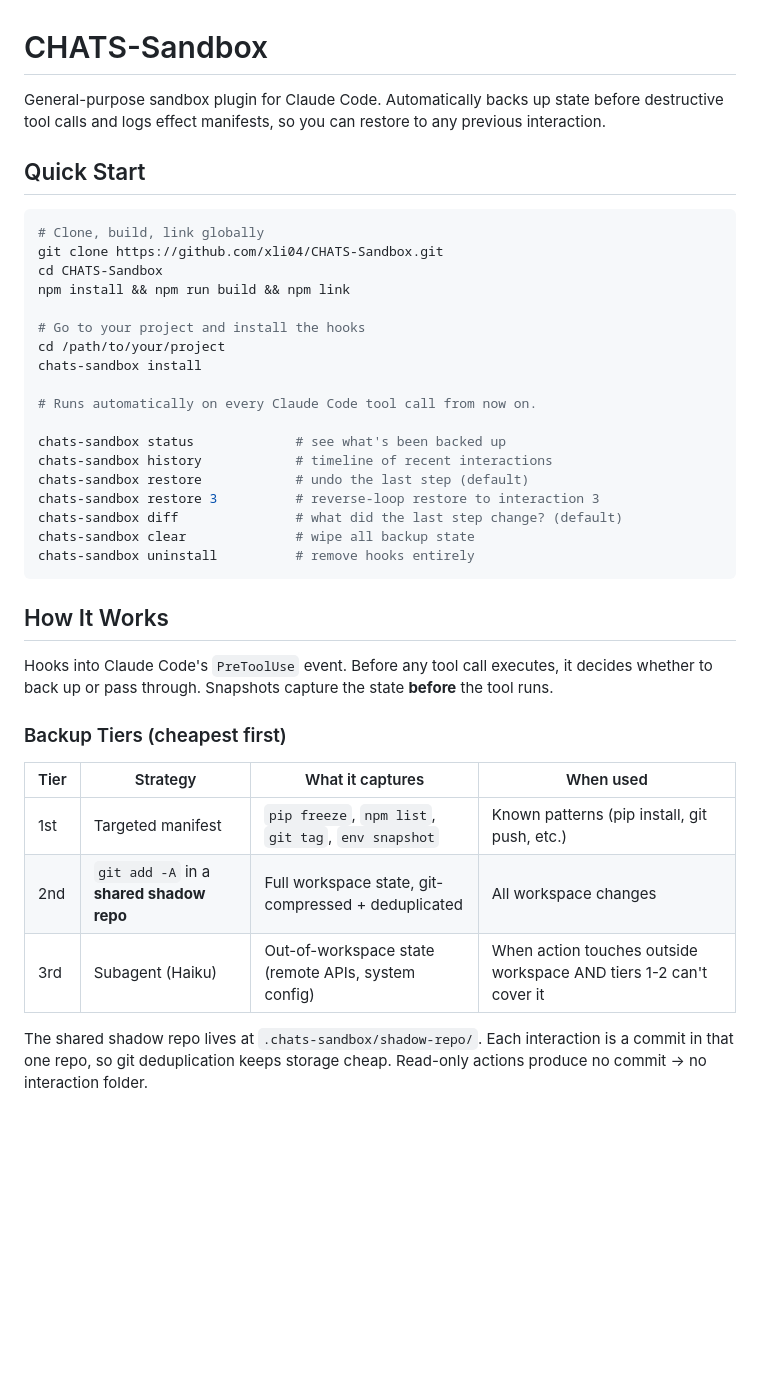
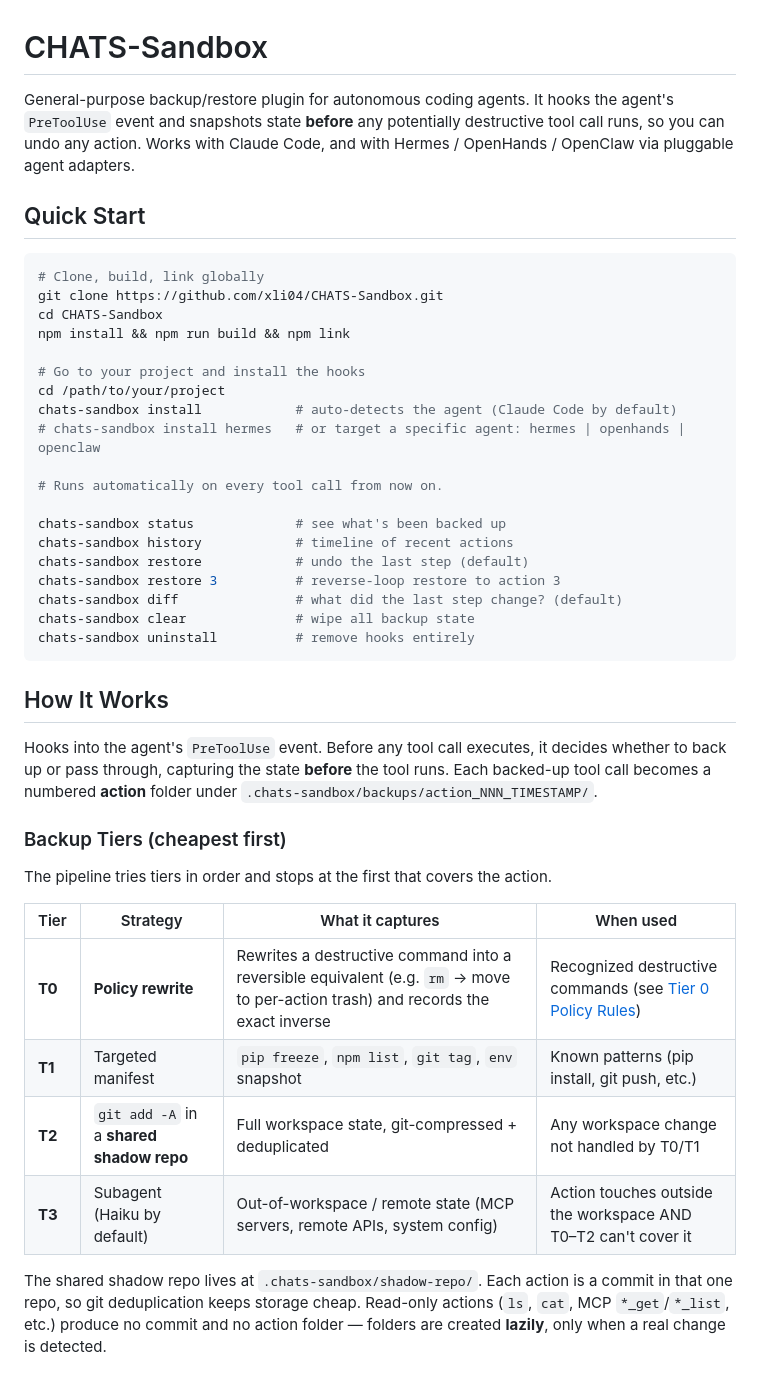
Before and after one commit to xli04/CHATS-Sandbox, a Markdown page: README.md, the part around one of its changes. GitHub-like rendering; blank space fills up the shorter version.

```diff
--- a/README.md
+++ b/README.md
@@ -1,6 +1,6 @@
 # CHATS-Sandbox
 
-General-purpose sandbox plugin for Claude Code. Automatically backs up state before destructive tool calls and logs effect manifests, so you can restore to any previous interaction.
+General-purpose backup/restore plugin for autonomous coding agents. It hooks the agent's `PreToolUse` event and snapshots state **before** any potentially destructive tool call runs, so you can undo any action. Works with Claude Code, and with Hermes / OpenHands / OpenClaw via pluggable agent adapters.
 
 ## Quick Start
 
@@ -12,14 +12,15 @@ npm install && npm run build && npm link
 
 # Go to your project and install the hooks
 cd /path/to/your/project
-chats-sandbox install
+chats-sandbox install            # auto-detects the agent (Claude Code by default)
+# chats-sandbox install hermes   # or target a specific agent: hermes | openhands | openclaw
 
-# Runs automatically on every Claude Code tool call from now on.
+# Runs automatically on every tool call from now on.
 
 chats-sandbox status             # see what's been backed up
-chats-sandbox history            # timeline of recent interactions
+chats-sandbox history            # timeline of recent actions
 chats-sandbox restore            # undo the last step (default)
-chats-sandbox restore 3          # reverse-loop restore to interaction 3
+chats-sandbox restore 3          # reverse-loop restore to action 3
 chats-sandbox diff               # what did the last step change? (default)
 chats-sandbox clear              # wipe all backup state
 chats-sandbox uninstall          # remove hooks entirely
@@ -27,15 +28,18 @@ chats-sandbox uninstall          # remove hooks entirely
 
 ## How It Works
 
-Hooks into Claude Code's `PreToolUse` event. Before any tool call executes, it decides whether to back up or pass through. Snapshots capture the state **before** the tool runs.
+Hooks into the agent's `PreToolUse` event. Before any tool call executes, it decides whether to back up or pass through, capturing the state **before** the tool runs. Each backed-up tool call becomes a numbered **action** folder under `.chats-sandbox/backups/action_NNN_TIMESTAMP/`.
 
 ### Backup Tiers (cheapest first)
 
+The pipeline tries tiers in order and stops at the first that covers the action.
+
 | Tier | Strategy | What it captures | When used |
 |------|----------|-----------------|-----------|
-| 1st | Targeted manifest | `pip freeze`, `npm list`, `git tag`, `env snapshot` | Known patterns (pip install, git push, etc.) |
-| 2nd | `git add -A` in a **shared shadow repo** | Full workspace state, git-compressed + deduplicated | All workspace changes |
-| 3rd | Subagent (Haiku) | Out-of-workspace state (remote APIs, system config) | When action touches outside workspace AND tiers 1-2 can't cover it |
+| **T0** | **Policy rewrite** | Rewrites a destructive command into a reversible equivalent (e.g. `rm` → move to per-action trash) and records the exact inverse | Recognized destructive commands (see [Tier 0 Policy Rules](#tier-0-policy-rules)) |
+| **T1** | Targeted manifest | `pip freeze`, `npm list`, `git tag`, `env` snapshot | Known patterns (pip install, git push, etc.) |
+| **T2** | `git add -A` in a **shared shadow repo** | Full workspace state, git-compressed + deduplicated | Any workspace change not handled by T0/T1 |
+| **T3** | Subagent (Haiku by default) | Out-of-workspace / remote state (MCP servers, remote APIs, system config) | Action touches outside the workspace AND T0–T2 can't cover it |
 
-The shared shadow repo lives at `.chats-sandbox/shadow-repo/`. Each interaction is a commit in that one repo, so git deduplication keeps storage cheap. Read-only actions produce no commit → no interaction folder.
+The shared shadow repo lives at `.chats-sandbox/shadow-repo/`. Each action is a commit in that one repo, so git deduplication keeps storage cheap. Read-only actions (`ls`, `cat`, MCP `*_get`/`*_list`, etc.) produce no commit and no action folder — folders are created **lazily**, only when a real change is detected.
 
```
Also changed, not shown: other parts of README.md (+75 -22 lines).
